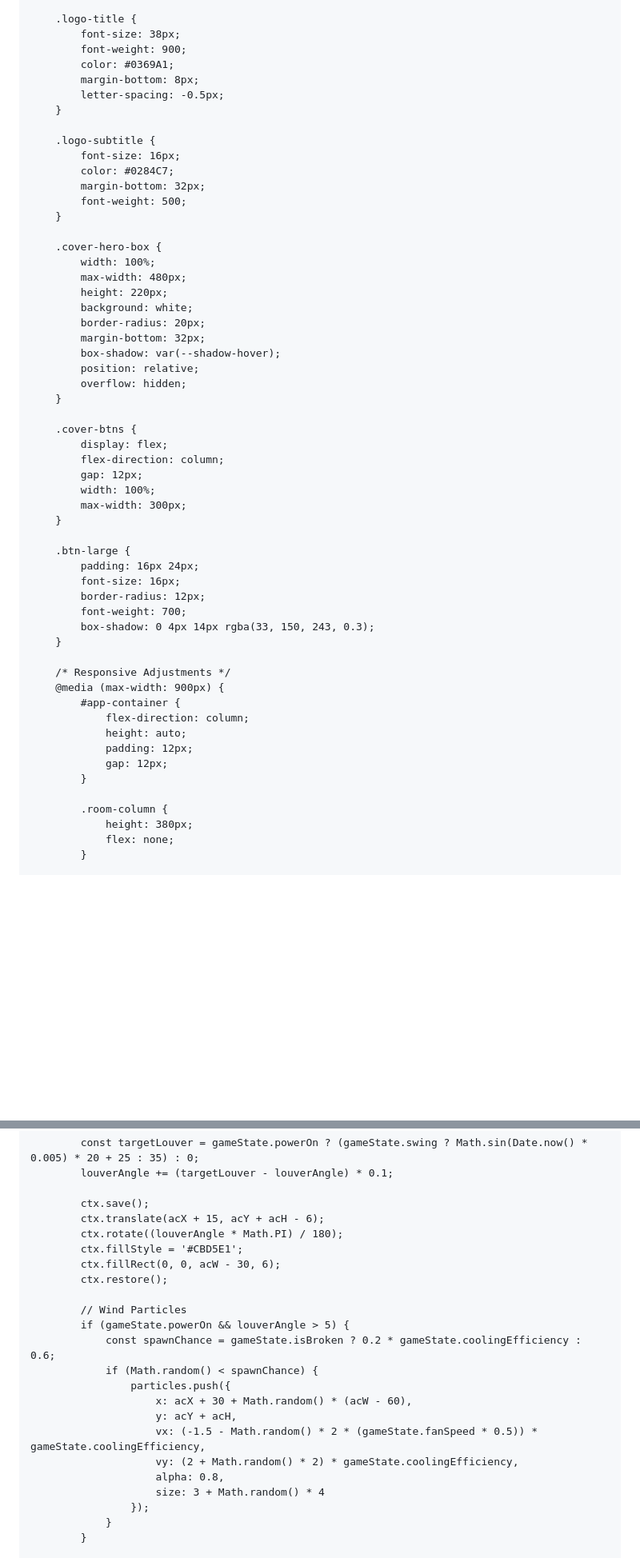
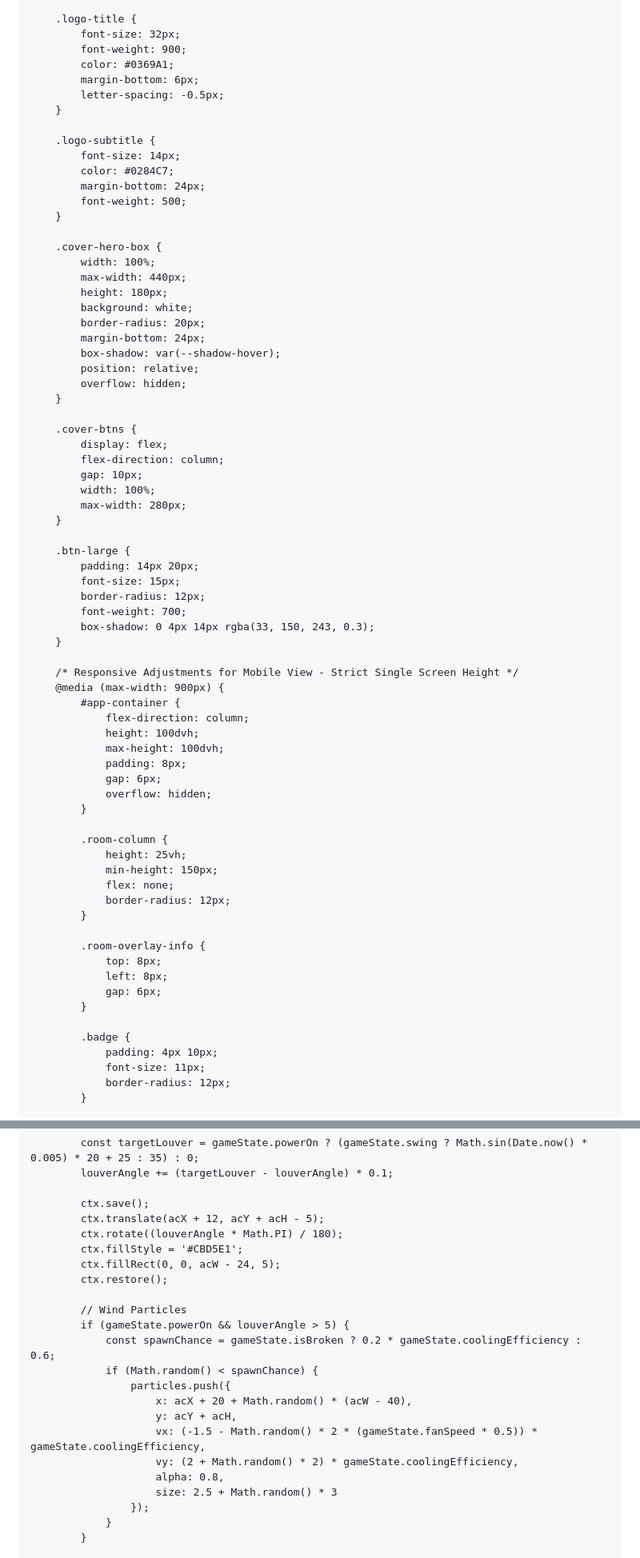
Before and after one commit to hoyago99-debug/smart-ac-game, a Markdown page: README.md, 2 parts joined by grey strips. Shown at 80% size. GitHub-like rendering; blank space fills up the shorter version.

```diff
--- a/README.md
+++ b/README.md
@@ -501,27 +511,27 @@
         }
 
         .logo-title {
-            font-size: 38px;
+            font-size: 32px;
             font-weight: 900;
             color: #0369A1;
-            margin-bottom: 8px;
+            margin-bottom: 6px;
             letter-spacing: -0.5px;
         }
 
         .logo-subtitle {
-            font-size: 16px;
+            font-size: 14px;
             color: #0284C7;
-            margin-bottom: 32px;
+            margin-bottom: 24px;
             font-weight: 500;
         }
 
         .cover-hero-box {
             width: 100%;
-            max-width: 480px;
-            height: 220px;
+            max-width: 440px;
+            height: 180px;
             background: white;
             border-radius: 20px;
-            margin-bottom: 32px;
+            margin-bottom: 24px;
             box-shadow: var(--shadow-hover);
             position: relative;
             overflow: hidden;
@@ -530,31 +540,47 @@
         .cover-btns {
             display: flex;
             flex-direction: column;
-            gap: 12px;
+            gap: 10px;
             width: 100%;
-            max-width: 300px;
+            max-width: 280px;
         }
 
         .btn-large {
-            padding: 16px 24px;
-            font-size: 16px;
+            padding: 14px 20px;
+            font-size: 15px;
             border-radius: 12px;
             font-weight: 700;
             box-shadow: 0 4px 14px rgba(33, 150, 243, 0.3);
         }
 
-        /* Responsive Adjustments */
+        /* Responsive Adjustments for Mobile View - Strict Single Screen Height */
         @media (max-width: 900px) {
             #app-container {
                 flex-direction: column;
-                height: auto;
-                padding: 12px;
-                gap: 12px;
+                height: 100dvh;
+                max-height: 100dvh;
+                padding: 8px;
+                gap: 6px;
+                overflow: hidden;
             }
 
             .room-column {
-                height: 380px;
+                height: 25vh;
+                min-height: 150px;
                 flex: none;
+                border-radius: 12px;
+            }
+
+            .room-overlay-info {
+                top: 8px;
+                left: 8px;
+                gap: 6px;
+            }
+
+            .badge {
+                padding: 4px 10px;
+                font-size: 11px;
+                border-radius: 12px;
             }
 
             .panel-column {
@@ -1908,10 +2045,10 @@
             louverAngle += (targetLouver - louverAngle) * 0.1;
 
             ctx.save();
-            ctx.translate(acX + 15, acY + acH - 6);
+            ctx.translate(acX + 12, acY + acH - 5);
             ctx.rotate((louverAngle * Math.PI) / 180);
             ctx.fillStyle = '#CBD5E1';
-            ctx.fillRect(0, 0, acW - 30, 6);
+            ctx.fillRect(0, 0, acW - 24, 5);
             ctx.restore();
 
             // Wind Particles
@@ -1919,12 +2056,12 @@
                 const spawnChance = gameState.isBroken ? 0.2 * gameState.coolingEfficiency : 0.6;
                 if (Math.random() < spawnChance) {
                     particles.push({
-                        x: acX + 30 + Math.random() * (acW - 60),
+                        x: acX + 20 + Math.random() * (acW - 40),
                         y: acY + acH,
                         vx: (-1.5 - Math.random() * 2 * (gameState.fanSpeed * 0.5)) * gameState.coolingEfficiency,
                         vy: (2 + Math.random() * 2) * gameState.coolingEfficiency,
                         alpha: 0.8,
-                        size: 3 + Math.random() * 4
+                        size: 2.5 + Math.random() * 3
                     });
                 }
             }
```
Also changed, not shown: other parts of README.md (+273 -145 lines).
